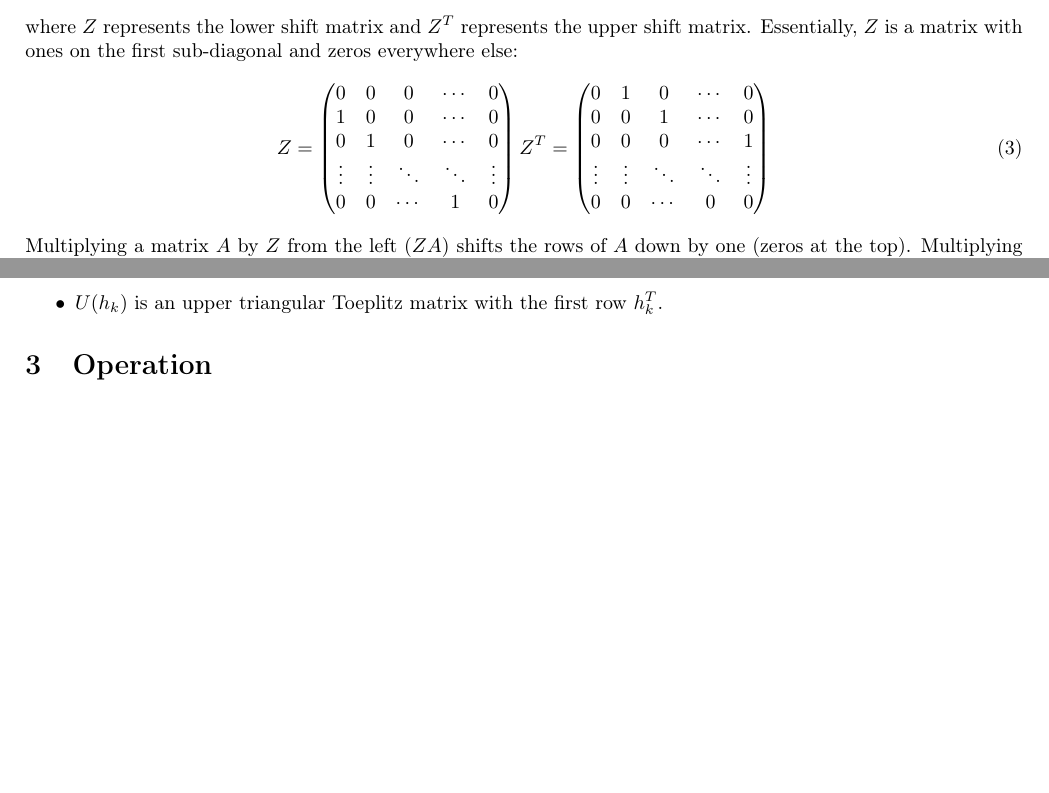
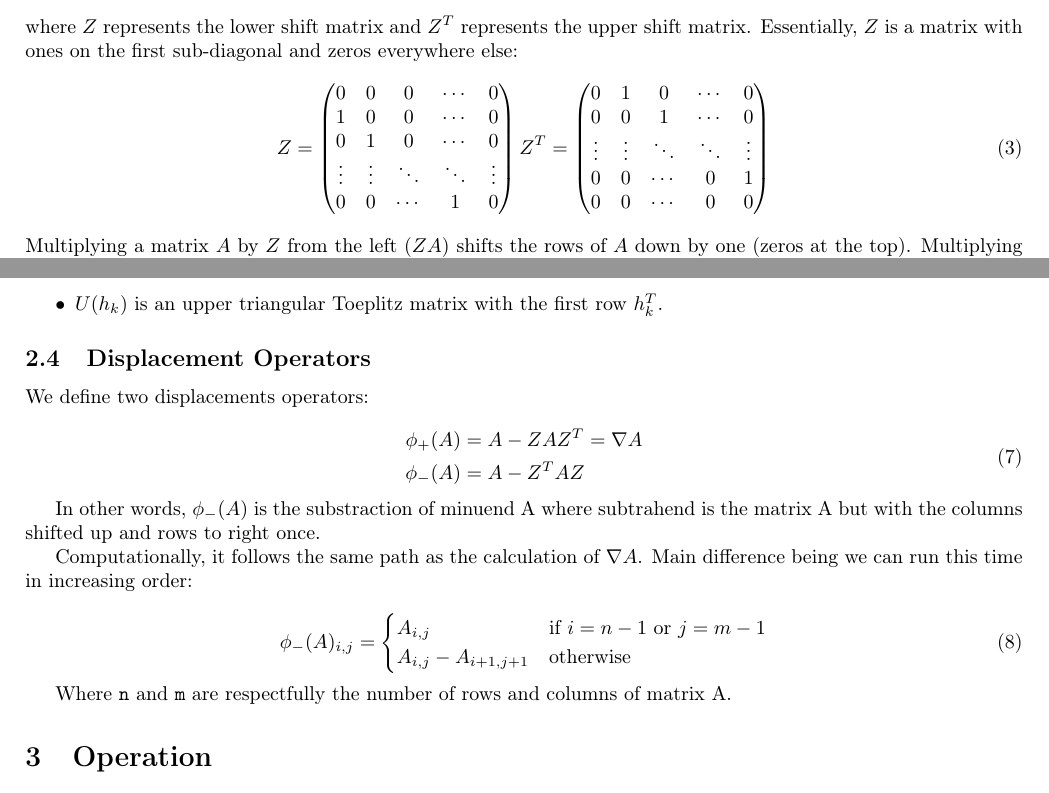
Before and after one commit to Rafael-LLamas/Projet-CCA-groupe-6, a LaTeX document (report/main.tex, which reads report/chapters/ch1.tex): two parts of pages 3 and 4 of 5 before the commit and two parts of pages 3 and 4 of 6 after it, joined at a grey line, cut so that both start at the same text, the shorter picture padded with empty space. Compiled offline with pdfLaTeX.

Commit message:
displacement operators report progess & typo fixes

```diff
--- a/report/chapters/ch1.tex
+++ b/report/chapters/ch1.tex
@@ -44,8 +44,8 @@ Essentially, $Z$ is a matrix with ones on the first sub-diagonal and zeros every
     Z^T = \begin{pmatrix}
         0      & 1      & 0      & \cdots & 0      \\
         0      & 0      & 1      & \cdots & 0      \\
-        0      & 0      & 0      & \cdots & 1      \\
         \vdots & \vdots & \ddots & \ddots & \vdots \\
+        0      & 0      & \cdots & 0      & 1      \\
         0      & 0      & \cdots & 0      & 0
     \end{pmatrix}
 \end{equation}
@@ -100,3 +100,28 @@ The matrix $A$ can be written as a sum of elements of lower and upper triangular
     \item $L(g_k)$ is a lower triangular Toeplitz matrix with the first column $g_k$.
     \item $U(h_k)$ is an upper triangular Toeplitz matrix with the first row $h_k^T$.
 \end{itemize}
+
+\subsection{Displacement Operators}
+
+We define two displacements operators:
+
+\begin{equation}
+    \begin{aligned}
+        \phi_+(A) &= A - Z A Z^T = \nabla A \\
+        \phi_-(A) &= A - Z^T A Z
+    \end{aligned}
+\end{equation}
+
+In other words, $\phi_-(A)$ is the substraction of minuend A where subtrahend is the matrix A but with the columns shifted up and rows to right once.
+
+Computationally, it follows the same path as the calculation of $\nabla A$. Main difference being we can run this time in increasing order:
+
+\begin{equation}
+    \phi_-(A)_{i,j} =
+    \begin{cases}
+        A_{i,j}                & \text{if } i=n-1 \text{ or } j=m-1 \\
+        A_{i,j} - A_{i+1, j+1} & \text{otherwise}
+    \end{cases}
+\end{equation}
+
+Where \texttt{n} and \texttt{m} are respectfully the number of rows and columns of matrix A.
```
Also changed, not shown: report/chapters/ch2.tex (+2 -0 lines), 1 other file.
